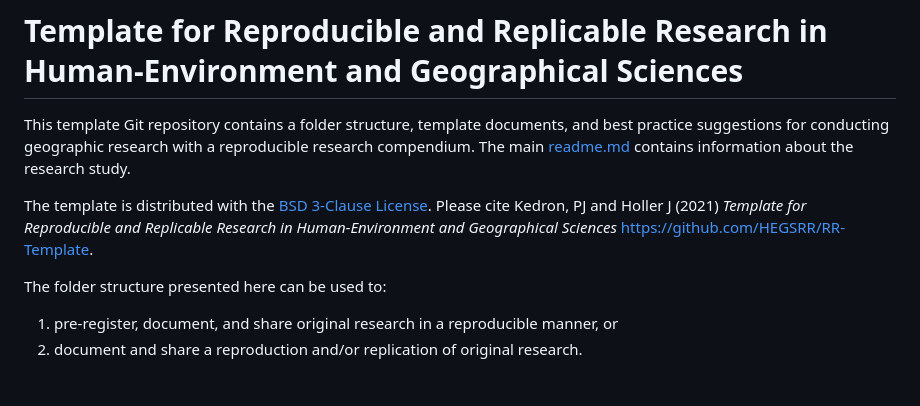
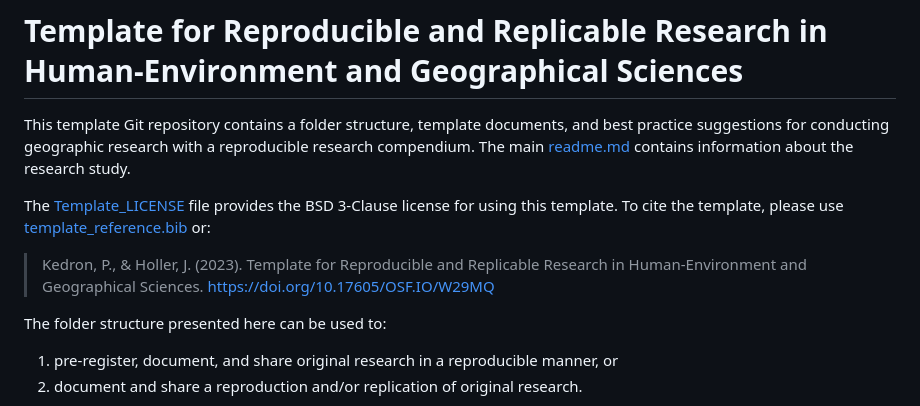
Before and after one commit to HEGSRR/HEGSRR-Template, a Markdown page: template_readme.md, the part around the change. GitHub-like rendering; blank space fills up the shorter version.

Commit message:
citation to template

```diff
--- a/template_readme.md
+++ b/template_readme.md
@@ -3,8 +3,9 @@
 This template Git repository contains a folder structure, template documents, and best practice suggestions for conducting geographic research with a reproducible research compendium.
 The main [readme.md](readme.md) contains information about the research study.
 
-The template is distributed with the [BSD 3-Clause License](Template_LICENSE).
-Please cite Kedron, PJ and Holler J (2021) *Template for Reproducible and Replicable Research in Human-Environment and Geographical Sciences* https://github.com/HEGSRR/RR-Template.
+The [Template_LICENSE](Template_LICENSE) file provides the BSD 3-Clause license for using this template.
+To cite the template, please use [template_reference.bib](template_reference.bib) or:
+> Kedron, P., & Holler, J. (2023). Template for Reproducible and Replicable Research in Human-Environment and Geographical Sciences. https://doi.org/10.17605/OSF.IO/W29MQ
 
 The folder structure presented here can be used to:
 
```
Also changed, not shown: readme.md (+4 -4 lines).
